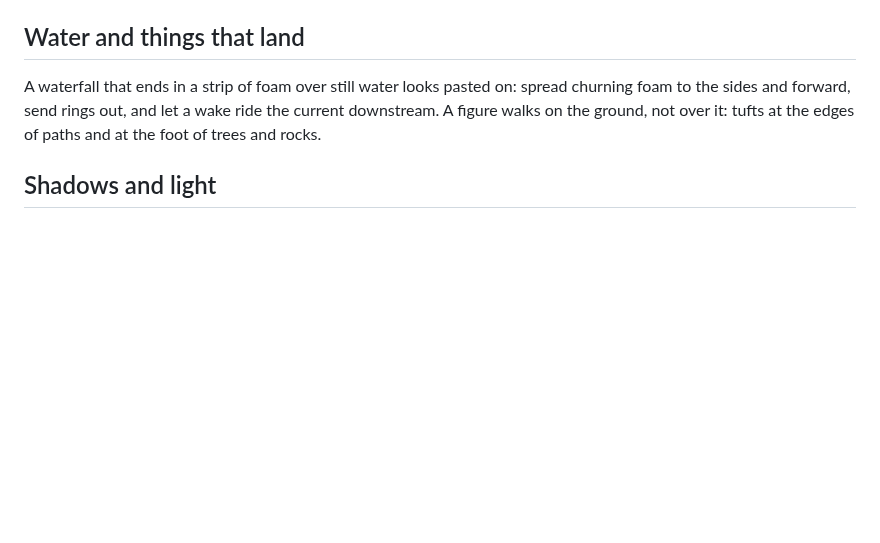
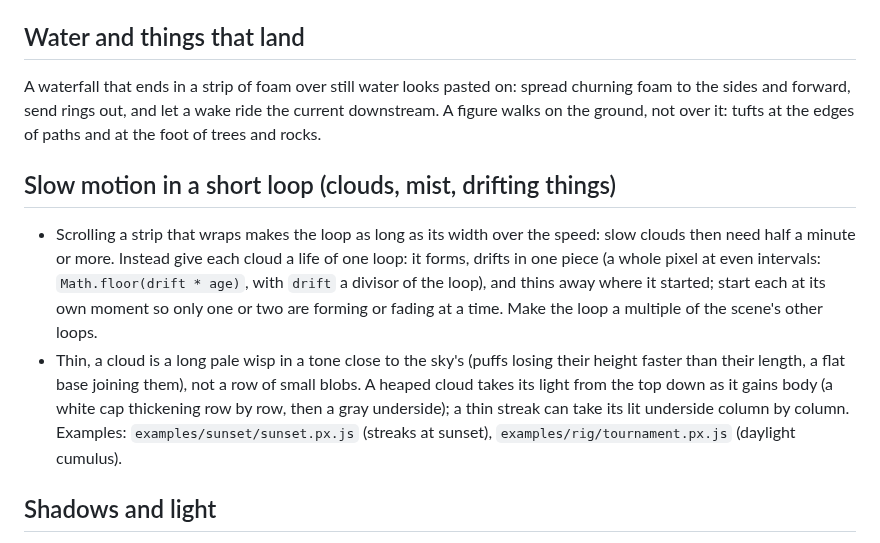
Before and after one commit to Legerdo/claude-pxl, a Markdown page: scenes.md, the part around the change. Rendered like a GitHub page; blank space fills up the shorter version.

Commit message:
scenes.md: a recipe for slow motion in a short loop
From the sunset's and the tournament's clouds: a life of one loop per
cloud instead of a strip scrolled a whole width, whole-pixel steps at
even intervals, births out of step; thin wisps rather than blobs; heaped
clouds lit from the top down, thin streaks column by column.

Co-Authored-By: Claude Opus 5.5 <noreply@anthropic.com>
Claude-Session: https://claude.ai/code/session_01XzEU65fgXjwE3UFLuYgan7

```diff
--- a/scenes.md
+++ b/scenes.md
@@ -70,6 +70,19 @@ A waterfall that ends in a strip of foam over still water looks pasted on: sprea
 the sides and forward, send rings out, and let a wake ride the current downstream. A figure walks
 on the ground, not over it: tufts at the edges of paths and at the foot of trees and rocks.
 
+## Slow motion in a short loop (clouds, mist, drifting things)
+
+- Scrolling a strip that wraps makes the loop as long as its width over the speed: slow clouds
+  then need half a minute or more. Instead give each cloud a life of one loop: it forms, drifts in
+  one piece (a whole pixel at even intervals: `Math.floor(drift * age)`, with `drift` a divisor of
+  the loop), and thins away where it started; start each at its own moment so only one or two are
+  forming or fading at a time. Make the loop a multiple of the scene's other loops.
+- Thin, a cloud is a long pale wisp in a tone close to the sky's (puffs losing their height faster
+  than their length, a flat base joining them), not a row of small blobs. A heaped cloud takes its
+  light from the top down as it gains body (a white cap thickening row by row, then a gray
+  underside); a thin streak can take its lit underside column by column. Examples:
+  `examples/sunset/sunset.px.js` (streaks at sunset), `examples/rig/tournament.px.js` (daylight cumulus).
+
 ## Shadows and light
 
 - Cast shadows: a `shade: true` layer, with tall things stamped there by `cast: [kx, ky]` (laid flat
```
